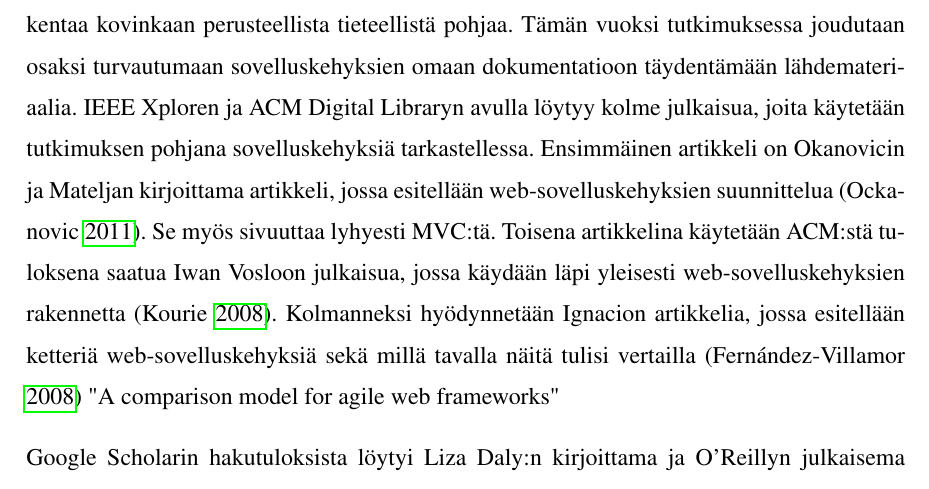
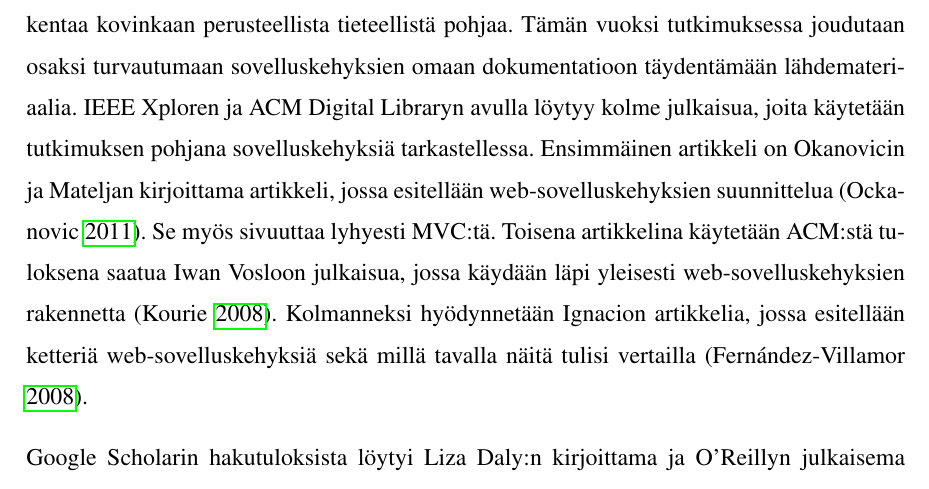
Before and after one commit to tojuhaka/master-thesis, a LaTeX thesis (thesis.tex): part of page 9 of 33, cut so that both start at the same text. Compiled offline with pdfLaTeX.

Commit message:
minor updates

```diff
--- a/thesis.tex
+++ b/thesis.tex
@@ -236,8 +236,7 @@ kirjoittama artikkeli, jossa esitellään web-sovelluskehyksien suunnittelua \pa
 Se myös sivuuttaa lyhyesti MVC:tä. Toisena artikkelina käytetään ACM:stä tuloksena saatua Iwan
 Vosloon julkaisua, jossa käydään läpi yleisesti web-sovelluskehyksien
 rakennetta \parencite{vosloo}. Kolmanneksi hyödynnetään Ignacion artikkelia, jossa esitellään ketteriä
-web-sovelluskehyksiä sekä millä tavalla näitä tulisi vertailla \parencite{ignacio}
-"A comparison model for agile web frameworks"
+web-sovelluskehyksiä sekä millä tavalla näitä tulisi vertailla \parencite{ignacio}.
 
 Google Scholarin hakutuloksista löytyi Liza Daly:n
 kirjoittama ja O'Reillyn julkaisema "Next Generation Web Frameworks
```
Also changed, not shown: thesis.bib (+1 -1 lines), thesis.pdf, 2 other files.
